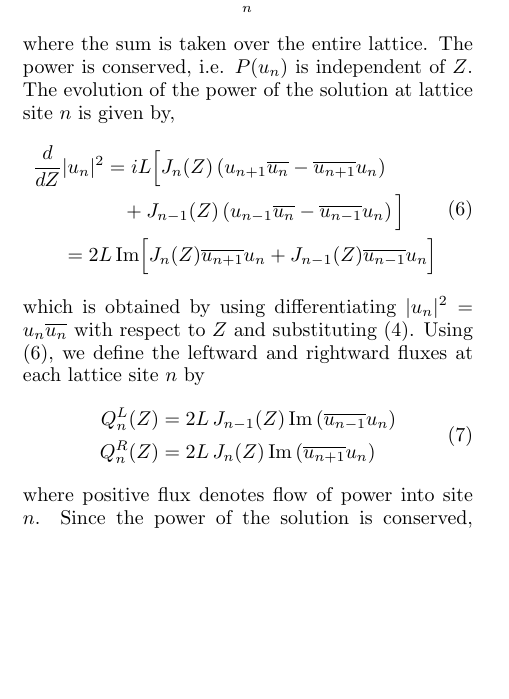
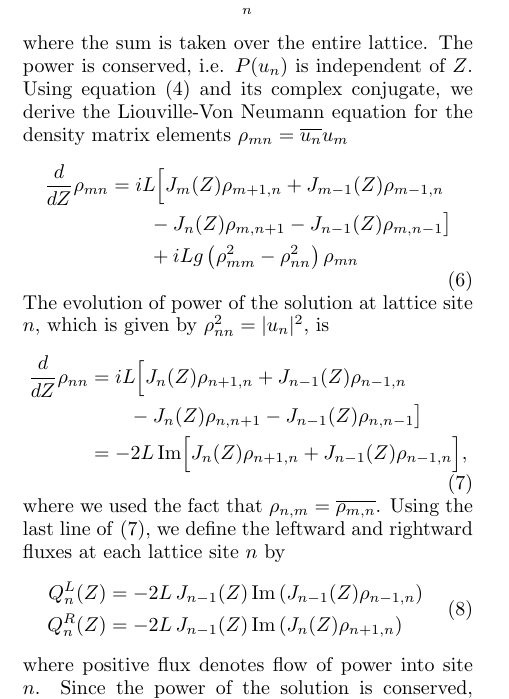
Before and after one commit to rhparker/thouless2022, a LaTeX paper (main.tex): part of one column of page 1 of 10, cut so that both start at the same text, the shorter picture padded with empty space. Compiled offline with pdfLaTeX.

Commit message:
updated with densities

```diff
--- a/main.tex
+++ b/main.tex
@@ -110,21 +110,28 @@ At any propagation distance $Z$, the power of the solution is the squared $\ell^
 \begin{equation}
 P(u_n) = \sum_{n} | u_n(Z) |^2,
 \end{equation}
-where the sum is taken over the entire lattice. The power is conserved, i.e. $P(u_n)$ is independent of $Z$. The evolution of the power of the solution at lattice site $n$ is given by,
+where the sum is taken over the entire lattice. The power is conserved, i.e. $P(u_n)$ is independent of $Z$. Using equation \cref{eq:modelZ} and its complex conjugate, we derive the Liouville-Von Neumann equation for the density matrix elements $\rho_{mn} = \overline{u_n} u_m$
+\begin{equation}\label{eq:rhoeq}
+\begin{aligned}
+\frac{d}{dZ} \rho_{mn} &= iL \Big[ J_m(Z) \rho_{m+1,n} + J_{m-1}(Z) \rho_{m-1,n} \\
+&\qquad -J_n(Z) \rho_{m,n+1} - J_{n-1}(Z) \rho_{m,n-1} \big] \\
+&\qquad + iLg\left( \rho_{mm}^2 - \rho_{nn}^2 \right) \rho_{mn}
+\end{aligned}
+\end{equation}
+The evolution of power of the solution at lattice site $n$, which is given by $\rho_{nn}^2 = | u_n |^2$, is
 \begin{equation}\label{eq:powerevol}
 \begin{aligned}
-\frac{d}{dZ} &| u_n |^2 = iL\Big[
-J_n(Z)\left( u_{n+1} \overline{u_n} - \overline{u_{n+1}} u_n \right) \\
-&\qquad\quad+ J_{n-1}(Z)\left( u_{n-1} \overline{u_n} - \overline{u_{n-1}} u_n \right)
-\Big] \\
-&= 2L\,\text{Im}\Big[ J_n(Z) \overline{u_{n+1}}u_n +  J_{n-1}(Z) \overline{u_{n-1}}u_n \Big]
+\frac{d}{dZ} \rho_{nn} &= iL \Big[ J_n(Z) \rho_{n+1,n} + J_{n-1}(Z) \rho_{n-1,n} \\
+&\qquad -J_n(Z) \rho_{n,n+1} - J_{n-1}(Z) \rho_{n,n-1} \big] \\
+&= -2L\,\text{Im}\Big[ J_n(Z) \rho_{n+1,n} + J_{n-1}(Z) \rho_{n-1,n} \Big],
 \end{aligned}
 \end{equation}
-which is obtained by using differentiating $| u_n |^2 = u_n\overline{u_n}$ with respect to $Z$ and substituting $\cref{eq:modelZ}$. Using \cref{eq:powerevol}, we define the leftward and rightward fluxes at each lattice site $n$ by
+where we used the fact that $\rho_{n,m} = \overline{\rho_{m,n}}$.
+Using the last line of \cref{eq:powerevol}, we define the leftward and rightward fluxes at each lattice site $n$ by
 \begin{equation}
 \begin{aligned}
-Q_n^L(Z) &= 2L\,J_{n-1}(Z)\,\text{Im}\left(\overline{u_{n-1}}u_n\right) \\
-Q_n^R(Z) &= 2L\,J_n(Z)\,\text{Im}\left(\overline{u_{n+1}}u_n\right)
+Q_n^L(Z) &= -2L\,J_{n-1}(Z)\,\text{Im}\left(J_{n-1}(Z) \rho_{n-1,n} \right) \\
+Q_n^R(Z) &= -2L\,J_{n-1}(Z)\,\text{Im}\left(J_n(Z) \rho_{n+1,n} \right)
 \end{aligned}
 \end{equation}
 where positive flux denotes flow of power into site $n$. Since the power of the solution is conserved, $Q_n^R(Z) = -Q_{n+1}^L(Z)$ and $Q_n^L(Z) = -Q_{n-1}^R(Z)$.
```
